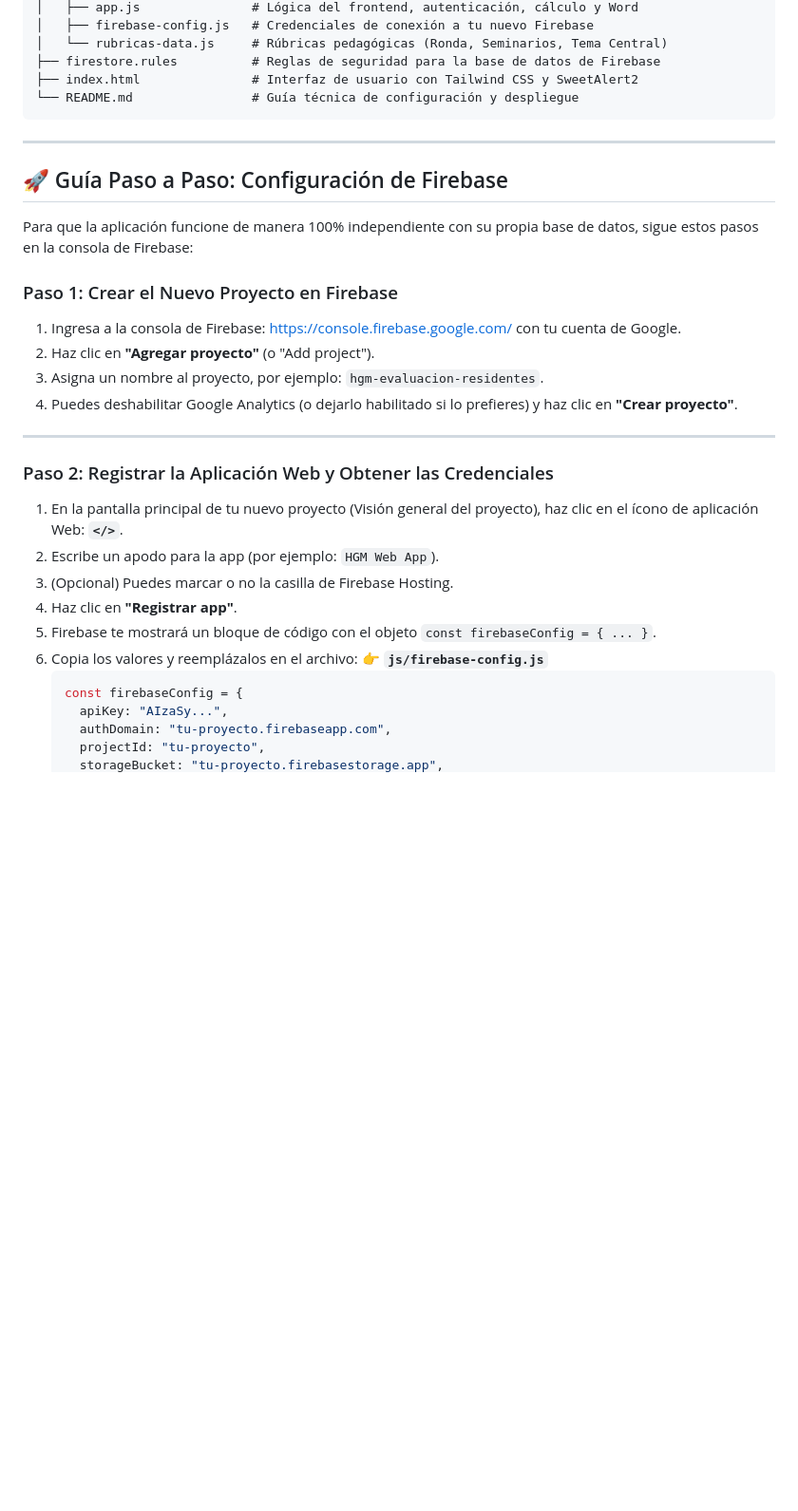
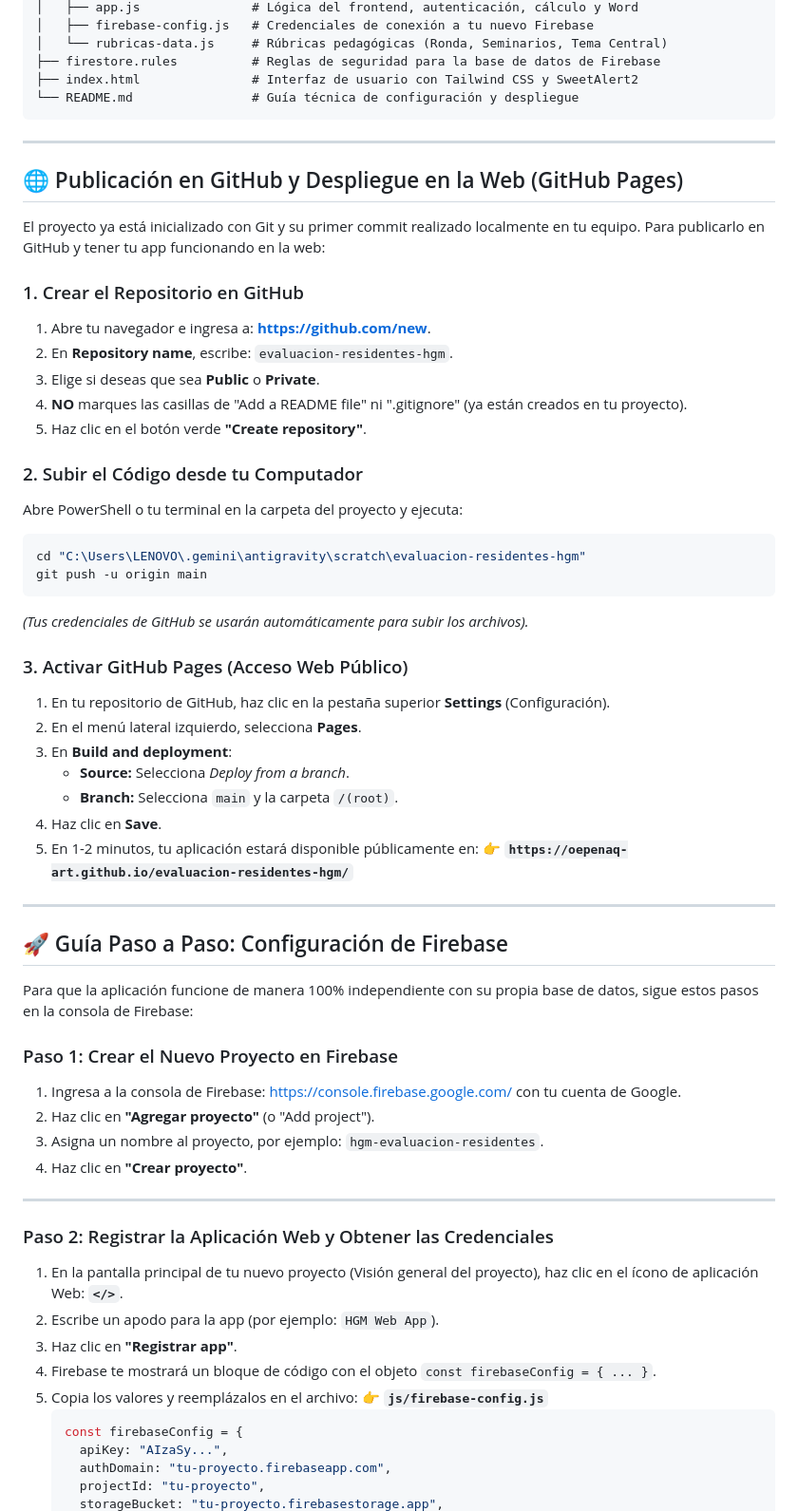
Before and after one commit to oepenaq-art/evaluacion-residentes-hgm, a Markdown page: README.md, the part around one of its changes. Shown at 95% size. GitHub-like rendering; blank space fills up the shorter version.

Commit message:
docs: add GitHub and GitHub Pages deployment guide

````diff
--- a/README.md
+++ b/README.md
@@ -25,6 +25,37 @@ evaluacion-residentes-hgm/
 
 ---
 
+## 🌐 Publicación en GitHub y Despliegue en la Web (GitHub Pages)
+
+El proyecto ya está inicializado con Git y su primer commit realizado localmente en tu equipo. Para publicarlo en GitHub y tener tu app funcionando en la web:
+
+### 1. Crear el Repositorio en GitHub
+1. Abre tu navegador e ingresa a: **[https://github.com/new](https://github.com/new)**.
+2. En **Repository name**, escribe: `evaluacion-residentes-hgm`.
+3. Elige si deseas que sea **Public** o **Private**.
+4. **NO** marques las casillas de "Add a README file" ni ".gitignore" (ya están creados en tu proyecto).
+5. Haz clic en el botón verde **"Create repository"**.
+
+### 2. Subir el Código desde tu Computador
+Abre PowerShell o tu terminal en la carpeta del proyecto y ejecuta:
+```powershell
+cd "C:\Users\LENOVO\.gemini\antigravity\scratch\evaluacion-residentes-hgm"
+git push -u origin main
+```
+*(Tus credenciales de GitHub se usarán automáticamente para subir los archivos).*
+
+### 3. Activar GitHub Pages (Acceso Web Público)
+1. En tu repositorio de GitHub, haz clic en la pestaña superior **Settings** (Configuración).
+2. En el menú lateral izquierdo, selecciona **Pages**.
+3. En **Build and deployment**:
+   - **Source:** Selecciona *Deploy from a branch*.
+   - **Branch:** Selecciona `main` y la carpeta `/(root)`.
+4. Haz clic en **Save**.
+5. En 1-2 minutos, tu aplicación estará disponible públicamente en:
+   👉 **`https://oepenaq-art.github.io/evaluacion-residentes-hgm/`**
+
+---
+
 ## 🚀 Guía Paso a Paso: Configuración de Firebase
 
 Para que la aplicación funcione de manera 100% independiente con su propia base de datos, sigue estos pasos en la consola de Firebase:
@@ -33,17 +64,16 @@ Para que la aplicación funcione de manera 100% independiente con su propia base
 1. Ingresa a la consola de Firebase: [https://console.firebase.google.com/](https://console.firebase.google.com/) con tu cuenta de Google.
 2. Haz clic en **"Agregar proyecto"** (o "Add project").
 3. Asigna un nombre al proyecto, por ejemplo: `hgm-evaluacion-residentes`.
-4. Puedes deshabilitar Google Analytics (o dejarlo habilitado si lo prefieres) y haz clic en **"Crear proyecto"**.
+4. Haz clic en **"Crear proyecto"**.
 
 ---
 
 ### Paso 2: Registrar la Aplicación Web y Obtener las Credenciales
 1. En la pantalla principal de tu nuevo proyecto (Visión general del proyecto), haz clic en el ícono de aplicación Web: **`</>`**.
 2. Escribe un apodo para la app (por ejemplo: `HGM Web App`).
-3. (Opcional) Puedes marcar o no la casilla de Firebase Hosting.
-4. Haz clic en **"Registrar app"**.
-5. Firebase te mostrará un bloque de código con el objeto `const firebaseConfig = { ... }`.
-6. Copia los valores y reemplázalos en el archivo:
+3. Haz clic en **"Registrar app"**.
+4. Firebase te mostrará un bloque de código con el objeto `const firebaseConfig = { ... }`.
+5. Copia los valores y reemplázalos en el archivo:
    👉 **`js/firebase-config.js`**
    ```javascript
    const firebaseConfig = {
````
Also changed, not shown: other parts of README.md (+18 -43 lines).
